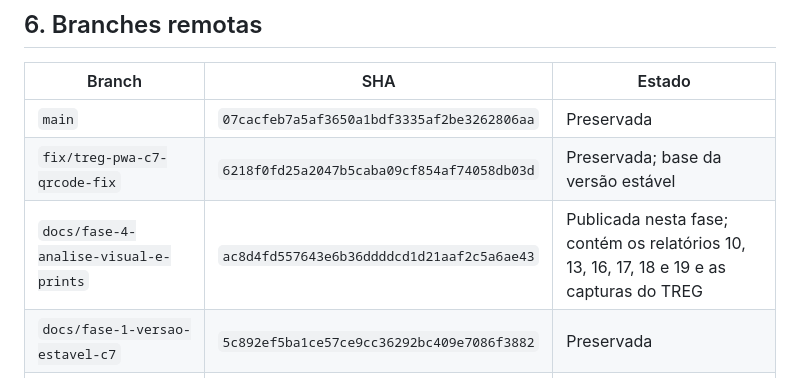
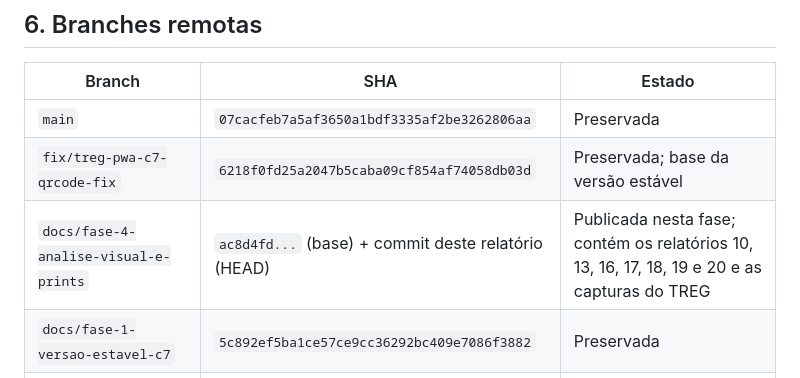
Before and after one commit to Nifm1584/plugin-v1-pwa, a Markdown page: report/20-inventario-final-sincronizacao.md, the part around the change. Rendered like a GitHub page.

Commit message:
docs(treg-pwa): precisar referencia do HEAD documental

```diff
--- a/report/20-inventario-final-sincronizacao.md
+++ b/report/20-inventario-final-sincronizacao.md
@@ -93,7 +93,7 @@ Motivo: contêm nomes, telefone e conteúdo de conversas privadas. A análise es
 |---|---|---|
 | `main` | `07cacfeb7a5af3650a1bdf3335af2be3262806aa` | Preservada |
 | `fix/treg-pwa-c7-qrcode-fix` | `6218f0fd25a2047b5caba09cf854af74058db03d` | Preservada; base da versão estável |
-| `docs/fase-4-analise-visual-e-prints` | `ac8d4fd557643e6b36ddddcd1d21aaf2c5a6ae43` | Publicada nesta fase; contém os relatórios 10, 13, 16, 17, 18 e 19 e as capturas do TREG |
+| `docs/fase-4-analise-visual-e-prints` | `ac8d4fd...` (base) + commit deste relatório (HEAD) | Publicada nesta fase; contém os relatórios 10, 13, 16, 17, 18, 19 e 20 e as capturas do TREG |
 | `docs/fase-1-versao-estavel-c7` | `5c892ef5ba1ce57ce9cc36292bc409e7086f3882` | Preservada |
 | `docs/fase-3-checklist-roadmap` | `4c066feb1191b37bf9d307e33b1249d9ca6627e7` | Preservada |
 | `docs/validacao-versao-estavel-c7` | `9ce1c4a99c73465f9db61dff25198c98b388e99d` | Preservada |
```
